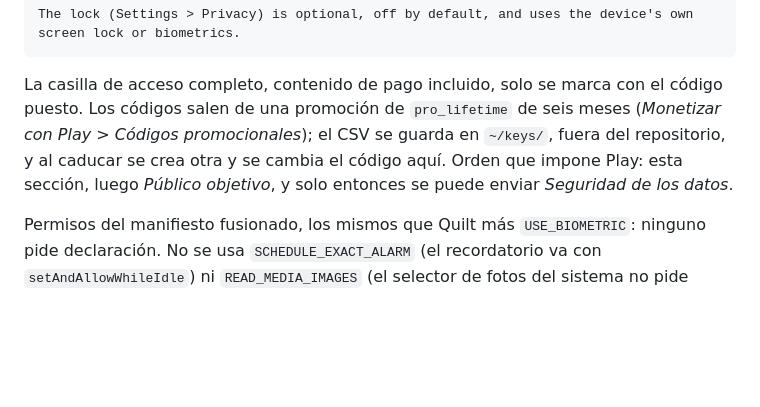
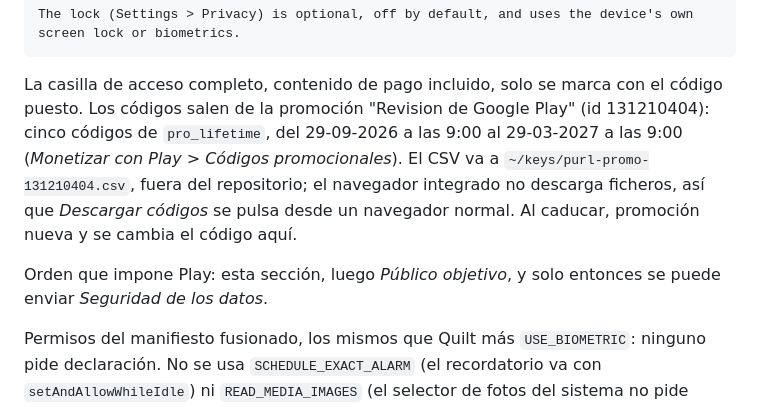
Before and after one commit to BaltaJmn/line, a Markdown page: store/formularios.md, the part around the change. GitHub-like rendering; blank space fills up the shorter version.

````diff
--- a/store/formularios.md
+++ b/store/formularios.md
@@ -100,10 +100,14 @@ The lock (Settings > Privacy) is optional, off by default, and uses the device's
 ```
 
 La casilla de acceso completo, contenido de pago incluido, solo se marca con el código puesto. Los
-códigos salen de una promoción de `pro_lifetime` de seis meses (*Monetizar con Play > Códigos
-promocionales*); el CSV se guarda en `~/keys/`, fuera del repositorio, y al caducar se crea otra y
-se cambia el código aquí. Orden que impone Play: esta sección, luego *Público objetivo*, y solo
-entonces se puede enviar *Seguridad de los datos*.
+códigos salen de la promoción "Revision de Google Play" (id 131210404): cinco códigos de
+`pro_lifetime`, del 29-09-2026 a las 9:00 al 29-03-2027 a las 9:00 (*Monetizar con Play > Códigos
+promocionales*). El CSV va a `~/keys/purl-promo-131210404.csv`, fuera del repositorio; el navegador
+integrado no descarga ficheros, así que *Descargar códigos* se pulsa desde un navegador normal. Al
+caducar, promoción nueva y se cambia el código aquí.
+
+Orden que impone Play: esta sección, luego *Público objetivo*, y solo entonces se puede enviar
+*Seguridad de los datos*.
 
 Permisos del manifiesto fusionado, los mismos que Quilt más `USE_BIOMETRIC`: ninguno pide
 declaración. No se usa `SCHEDULE_EXACT_ALARM` (el recordatorio va con `setAndAllowWhileIdle`) ni
````
Also changed, not shown: store/lanzamiento.md (+10 -5 lines), store/revenuecat.md (+21 -15 lines).
